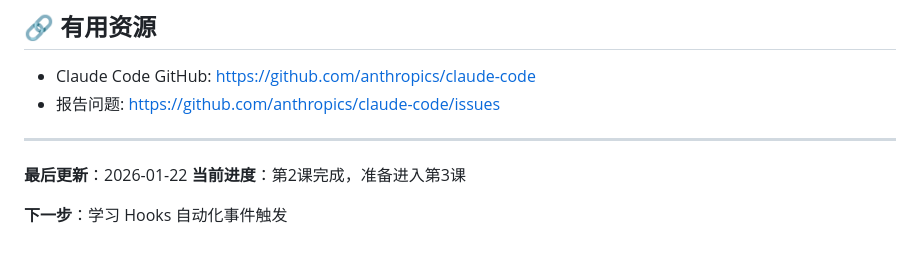
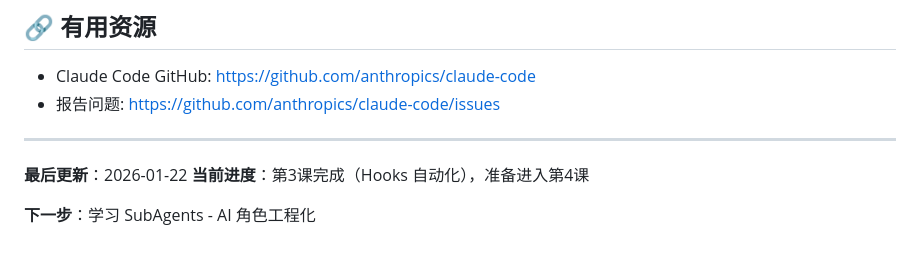
Before and after one commit to K0bayashl/greedy-snake, a Markdown page: learning.md, the part around one of its changes. Rendered like a GitHub page.

```diff
--- a/learning.md
+++ b/learning.md
@@ -288,6 +388,6 @@ C:\workspace4idea\greedy-snake\greedy-snake\index.html
 ---
 
 **最后更新**：2026-01-22
-**当前进度**：第2课完成，准备进入第3课
+**当前进度**：第3课完成（Hooks 自动化），准备进入第4课
 
-**下一步**：学习 Hooks 自动化事件触发
+**下一步**：学习 SubAgents - AI 角色工程化
```
Also changed, not shown: other parts of learning.md (+110 -10 lines).
